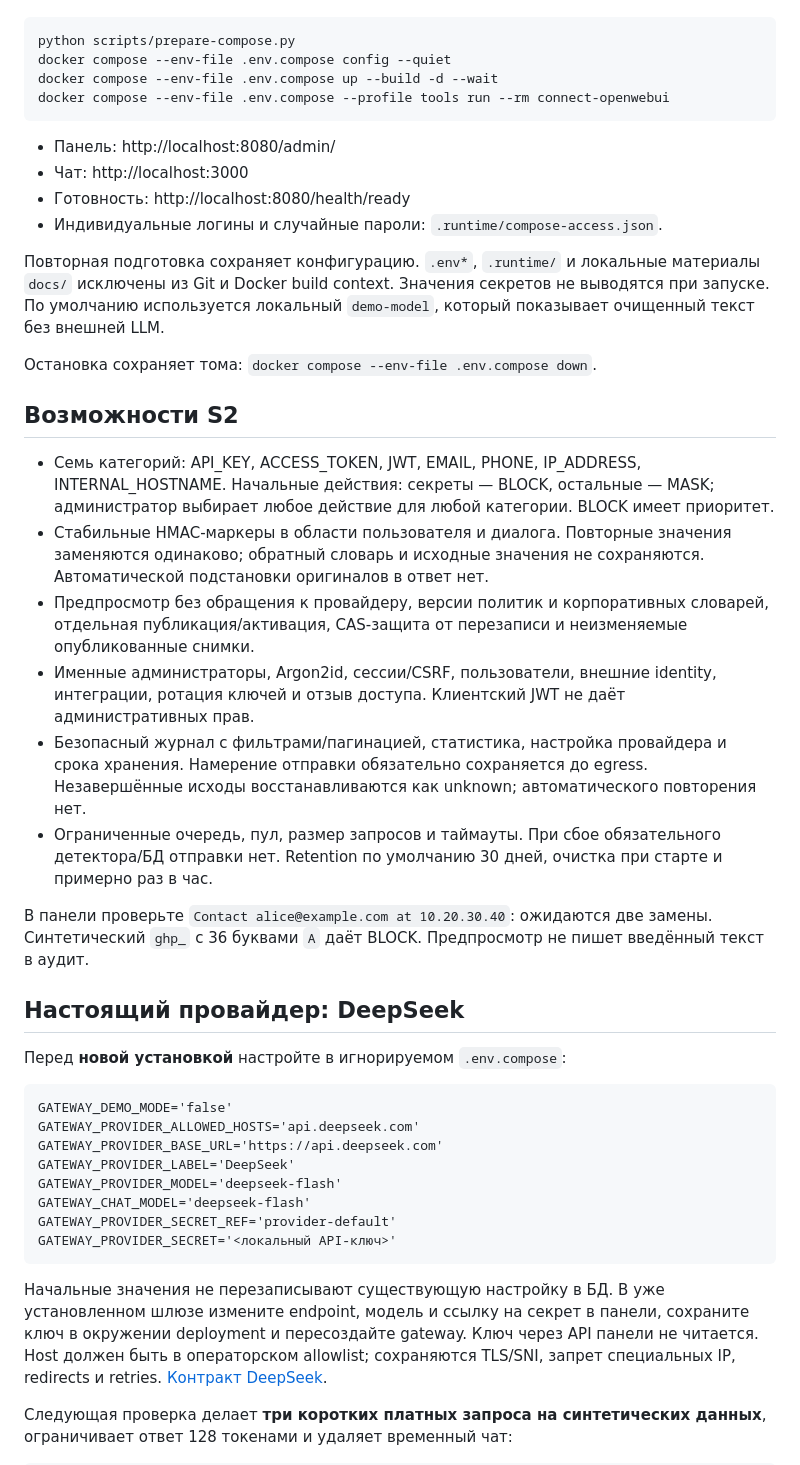
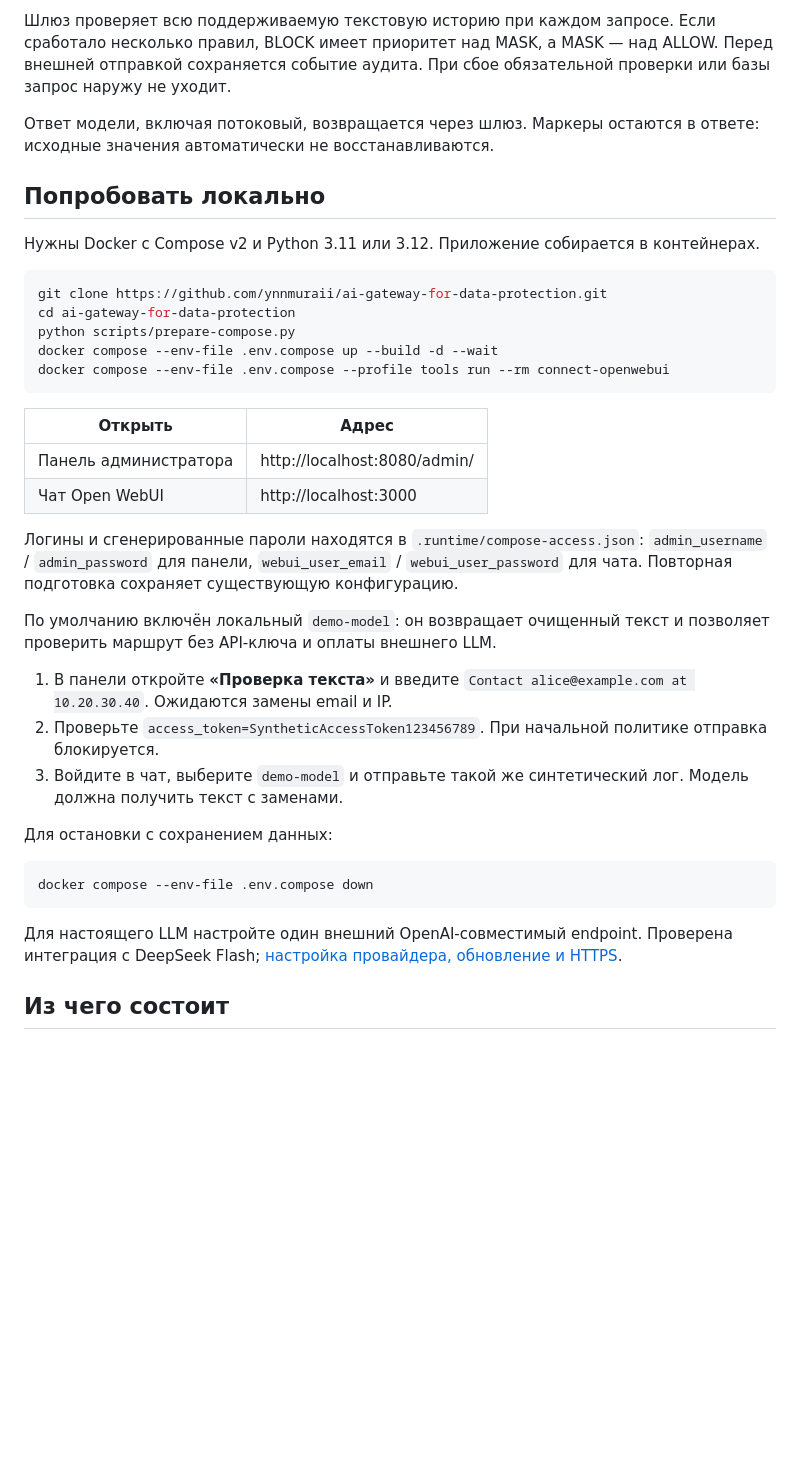
Before and after one commit to ynnmuraii/ai-gateway-for-data-protection, a Markdown page: README.md, the part around one of its changes. Drawn GitHub-style; blank space fills up the shorter version.

Commit message:
docs: explain gateway workflow and add product screenshots

````diff
--- a/README.md
+++ b/README.md
@@ -10,47 +47,39 @@ Open WebUI → шлюз → один OpenAI-совместимый LLM-пров
+Шлюз проверяет всю поддерживаемую текстовую историю при каждом запросе. Если сработало несколько правил, BLOCK имеет приоритет над MASK, а MASK — над ALLOW. Перед внешней отправкой сохраняется событие аудита. При сбое обязательной проверки или базы запрос наружу не уходит.
+
+Ответ модели, включая потоковый, возвращается через шлюз. Маркеры остаются в ответе: исходные значения автоматически не восстанавливаются.
+
+## Попробовать локально
+
+Нужны Docker с Compose v2 и Python 3.11 или 3.12. Приложение собирается в контейнерах.
 
 ```shell
+git clone https://github.com/ynnmuraii/ai-gateway-for-data-protection.git
+cd ai-gateway-for-data-protection
 python scripts/prepare-compose.py
-docker compose --env-file .env.compose config --quiet
 docker compose --env-file .env.compose up --build -d --wait
 docker compose --env-file .env.compose --profile tools run --rm connect-openwebui
 ```
 
-- Панель: http://localhost:8080/admin/
-- Чат: http://localhost:3000
-- Готовность: http://localhost:8080/health/ready
-- Индивидуальные логины и случайные пароли: `.runtime/compose-access.json`.
+| Открыть | Адрес |
+| --- | --- |
+| Панель администратора | http://localhost:8080/admin/ |
+| Чат Open WebUI | http://localhost:3000 |
 
-Повторная подготовка сохраняет конфигурацию. `.env*`, `.runtime/` и локальные материалы `docs/` исключены из Git и Docker build context. Значения секретов не выводятся при запуске. По умолчанию используется локальный `demo-model`, который показывает очищенный текст без внешней LLM.
+Логины и сгенерированные пароли находятся в `.runtime/compose-access.json`: `admin_username` / `admin_password` для панели, `webui_user_email` / `webui_user_password` для чата. Повторная подготовка сохраняет существующую конфигурацию.
 
-Остановка сохраняет тома: `docker compose --env-file .env.compose down`.
+По умолчанию включён локальный `demo-model`: он возвращает очищенный текст и позволяет проверить маршрут без API-ключа и оплаты внешнего LLM.
 
-## Возможности S2
+1. В панели откройте **«Проверка текста»** и введите `Contact alice@example.com at 10.20.30.40`. Ожидаются замены email и IP.
+2. Проверьте `access_token=SyntheticAccessToken123456789`. При начальной политике отправка блокируется.
+3. Войдите в чат, выберите `demo-model` и отправьте такой же синтетический лог. Модель должна получить текст с заменами.
 
-- Семь категорий: API_KEY, ACCESS_TOKEN, JWT, EMAIL, PHONE, IP_ADDRESS, INTERNAL_HOSTNAME. Начальные действия: секреты — BLOCK, остальные — MASK; администратор выбирает любое действие для любой категории. BLOCK имеет приоритет.
-- Стабильные HMAC-маркеры в области пользователя и диалога. Повторные значения заменяются одинаково; обратный словарь и исходные значения не сохраняются. Автоматической подстановки оригиналов в ответ нет.
-- Предпросмотр без обращения к провайдеру, версии политик и корпоративных словарей, отдельная публикация/активация, CAS-защита от перезаписи и неизменяемые опубликованные снимки.
-- Именные администраторы, Argon2id, сессии/CSRF, пользователи, внешние identity, интеграции, ротация ключей и отзыв доступа. Клиентский JWT не даёт административных прав.
-- Безопасный журнал с фильтрами/пагинацией, статистика, настройка провайдера и срока хранения. Намерение отправки обязательно сохраняется до egress. Незавершённые исходы восстанавливаются как unknown; автоматического повторения нет.
-- Ограниченные очередь, пул, размер запросов и таймауты. При сбое обязательного детектора/БД отправки нет. Retention по умолчанию 30 дней, очистка при старте и примерно раз в час.
+Для остановки с сохранением данных:
 
-В панели проверьте `Contact alice@example.com at 10.20.30.40`: ожидаются две замены. Синтетический `ghp_` с 36 буквами `A` даёт BLOCK. Предпросмотр не пишет введённый текст в аудит.
-
-## Настоящий провайдер: DeepSeek
-
-Перед **новой установкой** настройте в игнорируемом `.env.compose`:
-
-```dotenv
-GATEWAY_DEMO_MODE='false'
-GATEWAY_PROVIDER_ALLOWED_HOSTS='api.deepseek.com'
-GATEWAY_PROVIDER_BASE_URL='https://api.deepseek.com'
-GATEWAY_PROVIDER_LABEL='DeepSeek'
-GATEWAY_PROVIDER_MODEL='deepseek-flash'
-GATEWAY_CHAT_MODEL='deepseek-flash'
-GATEWAY_PROVIDER_SECRET_REF='provider-default'
-GATEWAY_PROVIDER_SECRET='<локальный API-ключ>'
+```shell
+docker compose --env-file .env.compose down
 ```
 
-Начальные значения не перезаписывают существующую настройку в БД. В уже установленном шлюзе измените endpoint, модель и ссылку на секрет в панели, сохраните ключ в окружении deployment и пересоздайте gateway. Ключ через API панели не читается. Host должен быть в операторском allowlist; сохраняются TLS/SNI, запрет специальных IP, redirects и retries. [Контракт DeepSeek](https://api-docs.deepseek.com/).
+Для настоящего LLM настройте один внешний OpenAI-совместимый endpoint. Проверена интеграция с DeepSeek Flash; [настройка провайдера, обновление и HTTPS](docs/public/operations.md).
 
-Следующая проверка делает **три коротких платных запроса на синтетических данных**, ограничивает ответ 128 токенами и удаляет временный чат:
+## Из чего состоит
 
````
Also changed, not shown: other parts of README.md (+70 -57 lines), docs/public/detection.md (added, +27 -0 lines), docs/public/development.md (added, +29 -0 lines), docs/public/operations.md (added, +51 -0 lines), docs/public/images/audit.png (added), docs/public/images/preview.png (added), 1 other file.
